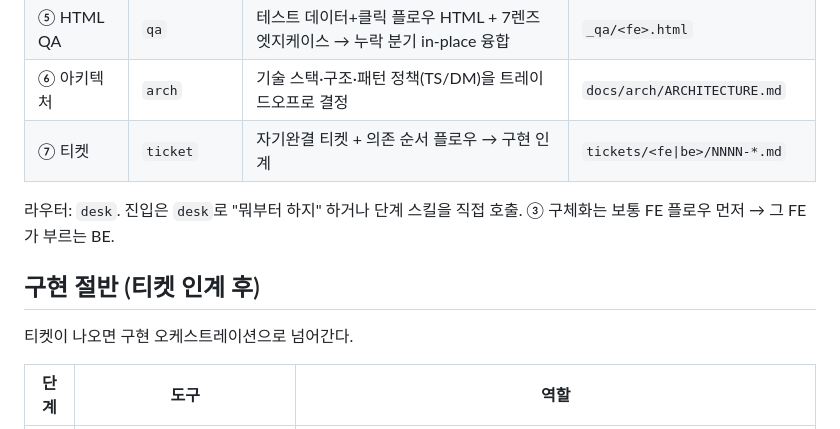
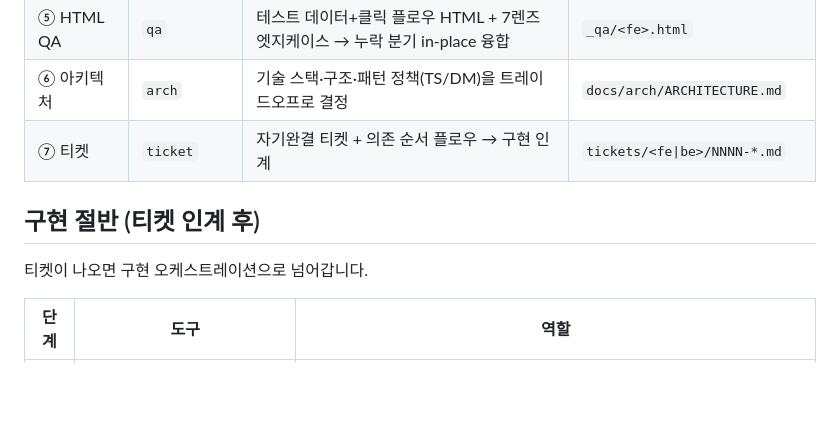
Before and after one commit to sangwook88/Project_DDD, a Markdown page: README.md, the part around one of its changes. GitHub-like rendering; blank space fills up the shorter version.

```diff
--- a/README.md
+++ b/README.md
@@ -25,11 +85,9 @@
 | ⑥ 아키텍처 | `arch` | 기술 스택·구조·패턴 정책(TS/DM)을 트레이드오프로 결정 | `docs/arch/ARCHITECTURE.md` |
 | ⑦ 티켓 | `ticket` | 자기완결 티켓 + 의존 순서 플로우 → 구현 인계 | `tickets/<fe\|be>/NNNN-*.md` |
 
-라우터: `desk`. 진입은 `desk`로 "뭐부터 하지" 하거나 단계 스킬을 직접 호출. ③ 구체화는 보통 FE 플로우 먼저 → 그 FE가 부르는 BE.
-
 ## 구현 절반 (티켓 인계 후)
 
-티켓이 나오면 구현 오케스트레이션으로 넘어간다.
+티켓이 나오면 구현 오케스트레이션으로 넘어갑니다.
 
 | 단계 | 도구 | 역할 |
 |---|---|---|
```
Also changed, not shown: other parts of README.md (+93 -28 lines).
